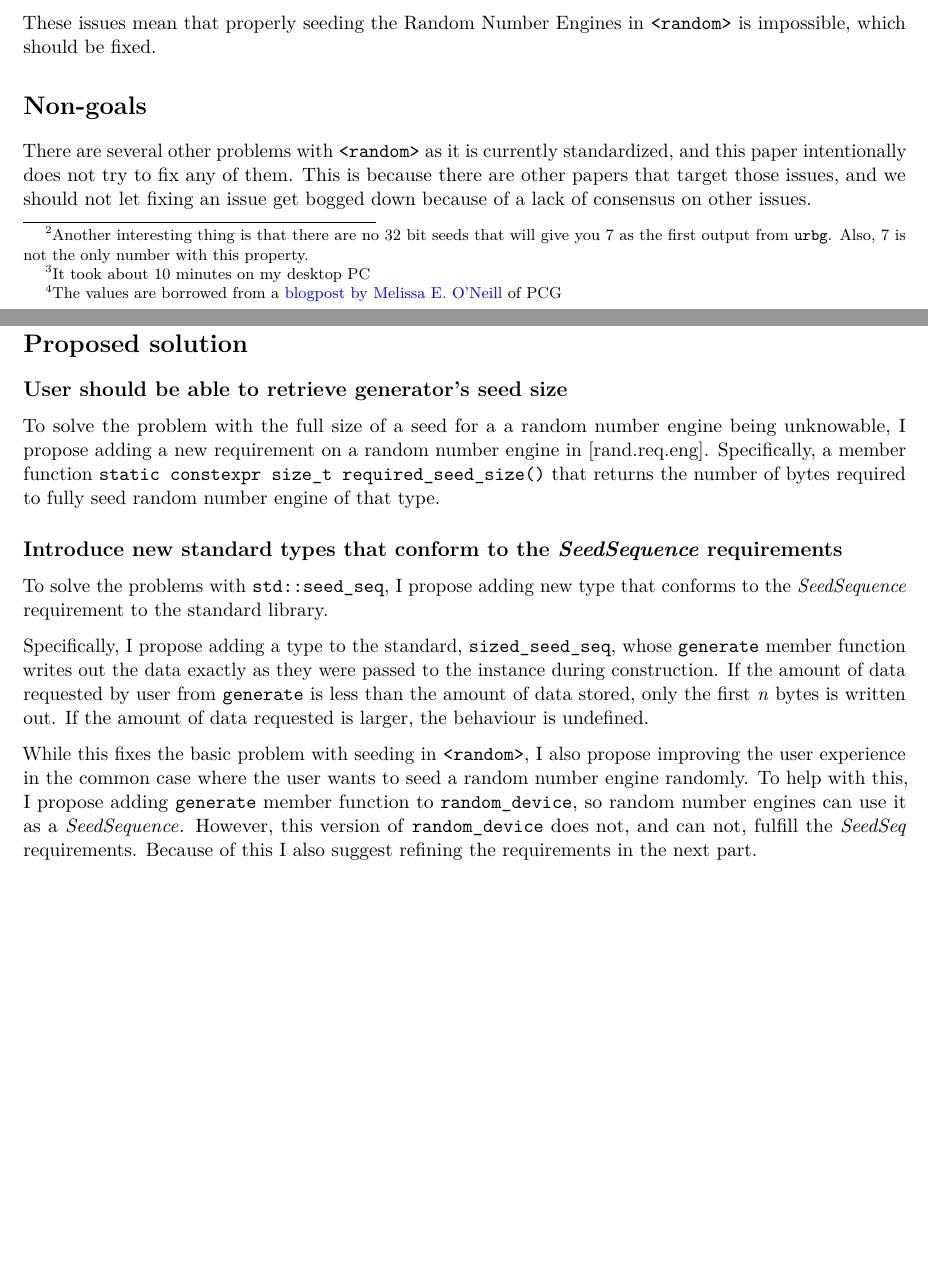
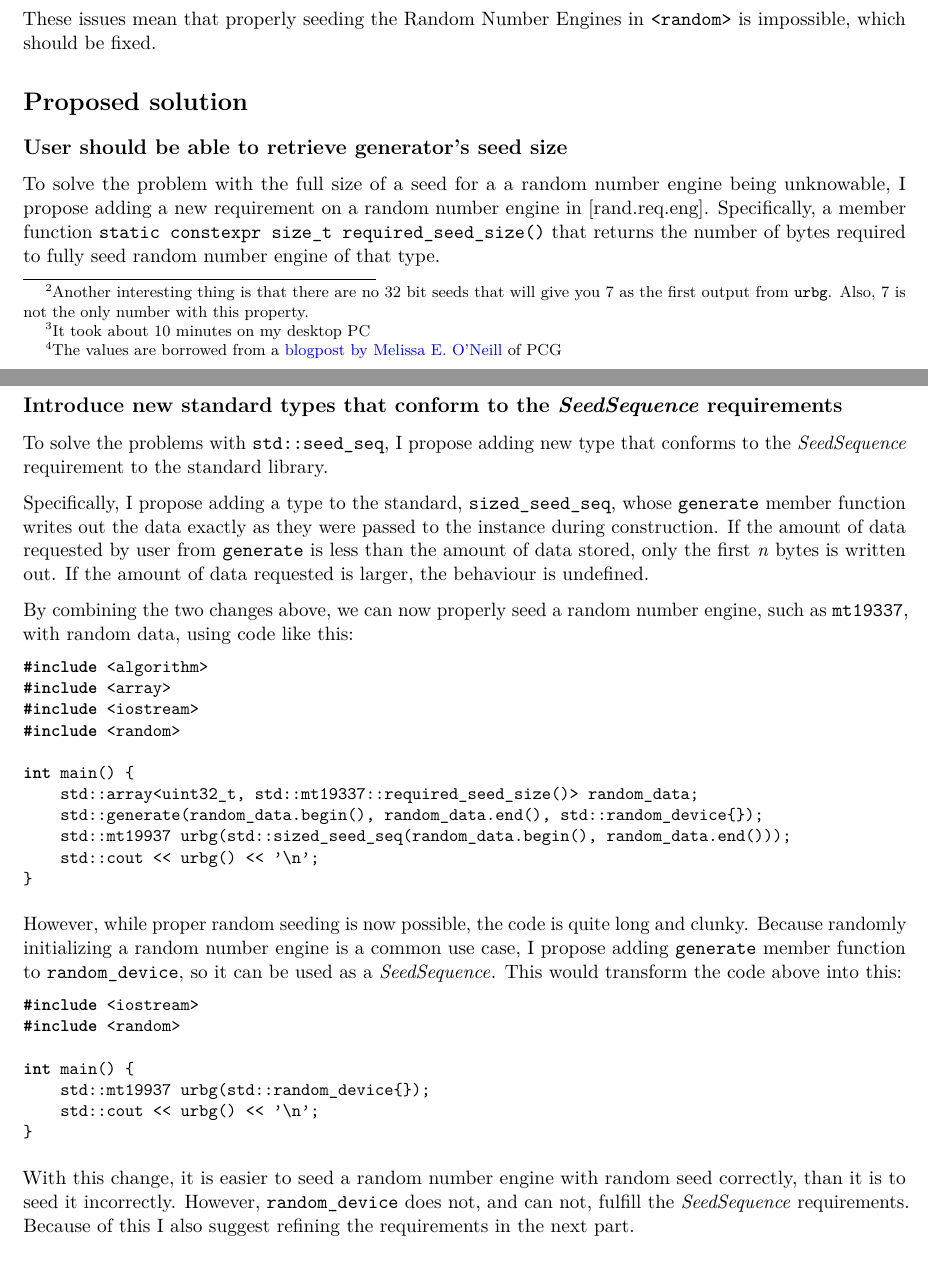
Before and after one commit to horenmar/proposals, a LaTeX document (random-seeding.tex): two parts of pages 2 and 3 of 4, joined at a grey line, cut so that both start at the same text, the shorter picture padded with empty space. Compiled offline with pdfLaTeX; a LaTeX package or settings file that is missing is left out.

Commit message:
Seeding: Add examples and address some feedback

```diff
--- a/random-seeding.tex
+++ b/random-seeding.tex
@@ -117,16 +117,6 @@ These issues mean that properly seeding the Random Number Engines in
 \tcode{<random>} is impossible, which should be fixed.
 
 
-\hypertarget{non-goals}{%
-    \section{Non-goals}\label{non-goals}}
-
-There are several other problems with \texttt{<random>} as it is currently
-standardized, and this paper intentionally does not try to fix any of them.
-This is because there are other papers that target those issues, and we
-should not let fixing an issue get bogged down because of a lack of consensus
-on other issues.
-
-
 \hypertarget{proposed-solution}{%
     \section{Proposed solution}\label{proposed-solution}}
 
@@ -158,14 +148,45 @@ construction. If the amount of data requested by user from
 \emph{n} bytes is written out. If the amount of data requested is larger,
 the behaviour is undefined.
 
-While this fixes the basic problem with seeding in \tcode{<random>},
-I also propose improving the user experience in the common case where
-the user wants to seed a random number engine randomly. To help with
-this, I propose adding \tcode{generate} member function to
-\tcode{random_device}, so random number engines can use it as a
-\emph{SeedSequence}. However, this version of \tcode{random_device}
-does not, and can not, fulfill the \emph{SeedSeq} requirements. Because
-of this I also suggest refining the requirements in the next part.
+By combining the two changes above, we can now properly seed a random
+number engine, such as \tcode{mt19337}, with random data, using code
+like this:
+
+\begin{codeblock}
+#include <algorithm>
+#include <array>
+#include <iostream>
+#include <random>
+
+int main() {
+    std::array<uint32_t, std::mt19337::required_seed_size()> random_data;
+    std::generate(random_data.begin(), random_data.end(), std::random_device{});
+    std::mt19937 urbg(std::sized_seed_seq(random_data.begin(), random_data.end()));
+    std::cout << urbg() << '\n';
+}
+\end{codeblock}
+
+However, while proper random seeding is now possible, the code is quite
+long and clunky. Because randomly initializing a random number engine
+is a common use case, I propose adding \tcode{generate} member function
+to \tcode{random_device}, so it can be used as a \emph{SeedSequence}.
+This would transform the code above into this:
+
+\begin{codeblock}
+#include <iostream>
+#include <random>
+
+int main() {
+    std::mt19937 urbg(std::random_device{});
+    std::cout << urbg() << '\n';
+}
+\end{codeblock}
+
+With this change, it is easier to seed a random number engine with
+random seed correctly, than it is to seed it incorrectly. However,
+\tcode{random_device} does not, and can not, fulfill the
+\emph{SeedSequence} requirements. Because of this I also suggest refining
+the requirements in the next part.
 
 
 \hypertarget{solution-3-different-requirement}{%
```
Also changed, not shown: random-seeding.tex (2 more changed lines).
